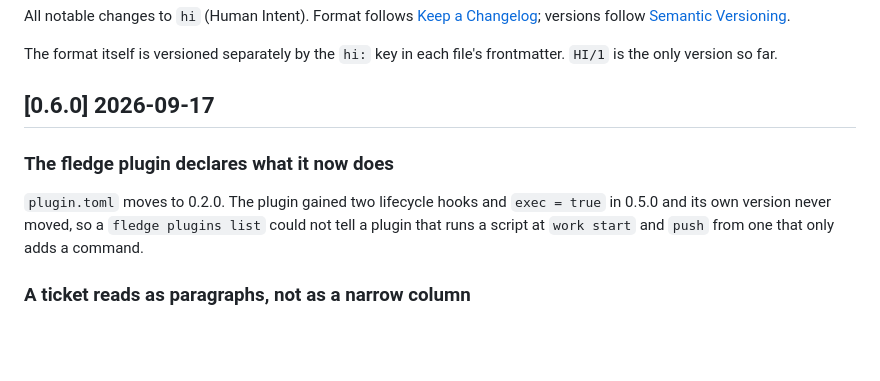
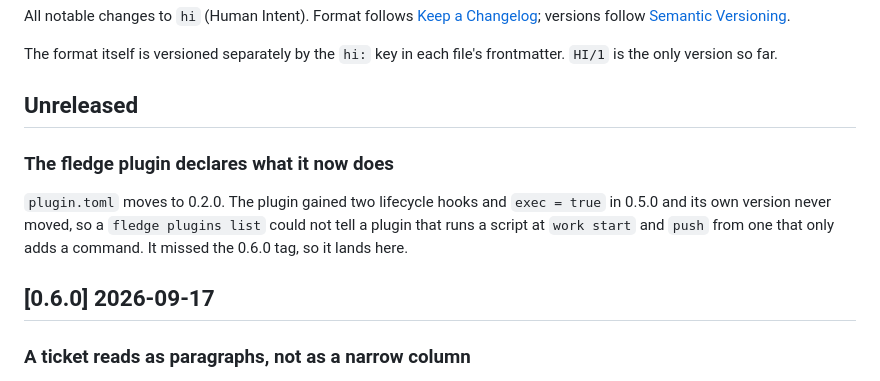
Before and after one commit to CorvidLabs/hi, a Markdown page: CHANGELOG.md, the part around the change. Drawn GitHub-style; blank space fills up the shorter version.

Commit message:
Update: move the plugin-version changelog entry to Unreleased
It was cherry-picked under the 0.6.0 heading, but 0.6.0 is already tagged
and published with plugin.toml reading 0.1.0. The entry belongs under
Unreleased, where the next release will pick it up.

Co-Authored-By: Claude Opus 5 (1M context) <noreply@anthropic.com>
Claude-Session: https://claude.ai/code/session_01DLSS3k3zb6RKMZ2NG9KjaD

```diff
--- a/CHANGELOG.md
+++ b/CHANGELOG.md
@@ -7,14 +7,13 @@ All notable changes to `hi` (Human Intent). Format follows
 The format itself is versioned separately by the `hi:` key in each file's frontmatter. `HI/1` is the
 only version so far.
 
-## [0.6.0] 2026-09-17
+## Unreleased
 
 ### The fledge plugin declares what it now does
 
-`plugin.toml` moves to 0.2.0. The plugin gained two lifecycle hooks and
-`exec = true` in 0.5.0 and its own version never moved, so a `fledge plugins
-list` could not tell a plugin that runs a script at `work start` and `push`
-from one that only adds a command.
+`plugin.toml` moves to 0.2.0. The plugin gained two lifecycle hooks and `exec = true` in 0.5.0 and its own version never moved, so a `fledge plugins list` could not tell a plugin that runs a script at `work start` and `push` from one that only adds a command. It missed the 0.6.0 tag, so it lands here.
+
+## [0.6.0] 2026-09-17
 
 ### A ticket reads as paragraphs, not as a narrow column
 
```
